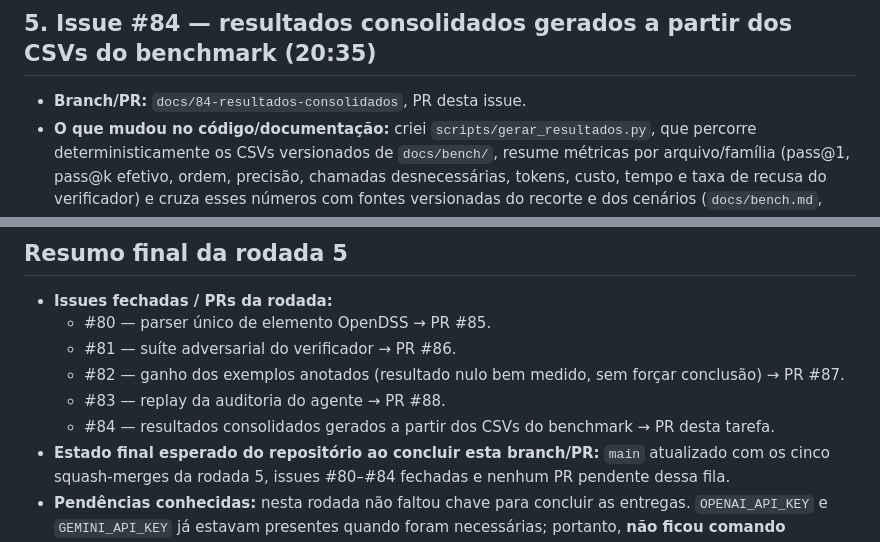
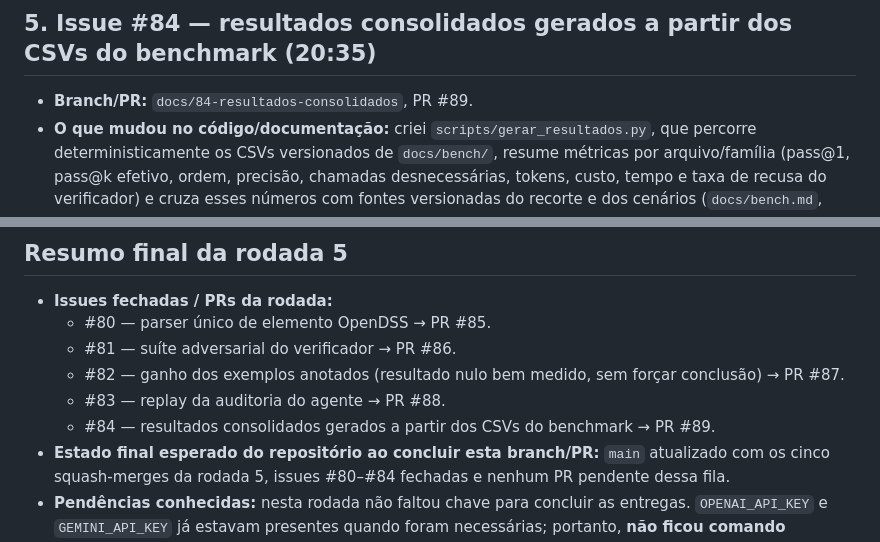
Before and after one commit to ViniciusAguiar15/bdgd-light, a Markdown page: docs/review/NOITE-5.md, 2 parts joined by grey strips. GitHub-like rendering.

Commit message:
docs: registra pr 89 da rodada 5
Co-authored-by: Copilot <223556219+Copilot@users.noreply.github.com>

```diff
--- a/docs/review/NOITE-5.md
+++ b/docs/review/NOITE-5.md
@@ -145,7 +145,7 @@ o que custou caro na rodada 4 (ver `docs/review/MANHA-4.md`, seção "Processo")
 
 ## 5. Issue #84 — resultados consolidados gerados a partir dos CSVs do benchmark (20:35)
 
-- **Branch/PR:** `docs/84-resultados-consolidados`, PR desta issue.
+- **Branch/PR:** `docs/84-resultados-consolidados`, PR #89.
 - **O que mudou no código/documentação:** criei `scripts/gerar_resultados.py`, que percorre
   deterministicamente os CSVs versionados de `docs/bench/`, resume métricas por arquivo/família
   (pass@1, pass@k efetivo, ordem, precisão, chamadas desnecessárias, tokens, custo, tempo e taxa de
@@ -179,7 +179,7 @@ o que custou caro na rodada 4 (ver `docs/review/MANHA-4.md`, seção "Processo")
   - #81 — suíte adversarial do verificador → PR #86.
   - #82 — ganho dos exemplos anotados (resultado nulo bem medido, sem forçar conclusão) → PR #87.
   - #83 — replay da auditoria do agente → PR #88.
-  - #84 — resultados consolidados gerados a partir dos CSVs do benchmark → PR desta tarefa.
+  - #84 — resultados consolidados gerados a partir dos CSVs do benchmark → PR #89.
 - **Estado final esperado do repositório ao concluir esta branch/PR:** `main` atualizado com os cinco
   squash-merges da rodada 5, issues #80–#84 fechadas e nenhum PR pendente dessa fila.
 - **Pendências conhecidas:** nesta rodada não faltou chave para concluir as entregas. `OPENAI_API_KEY`
```
